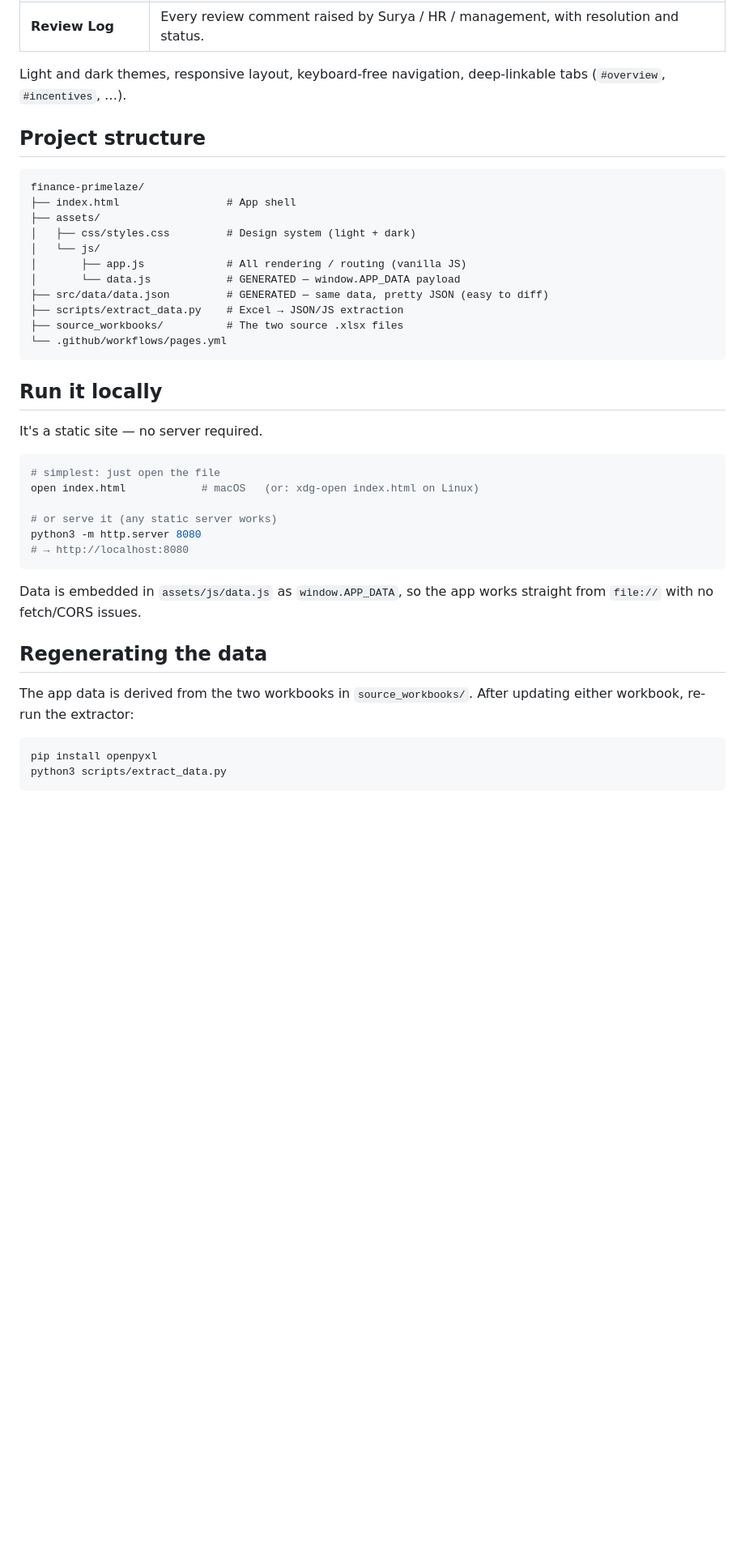
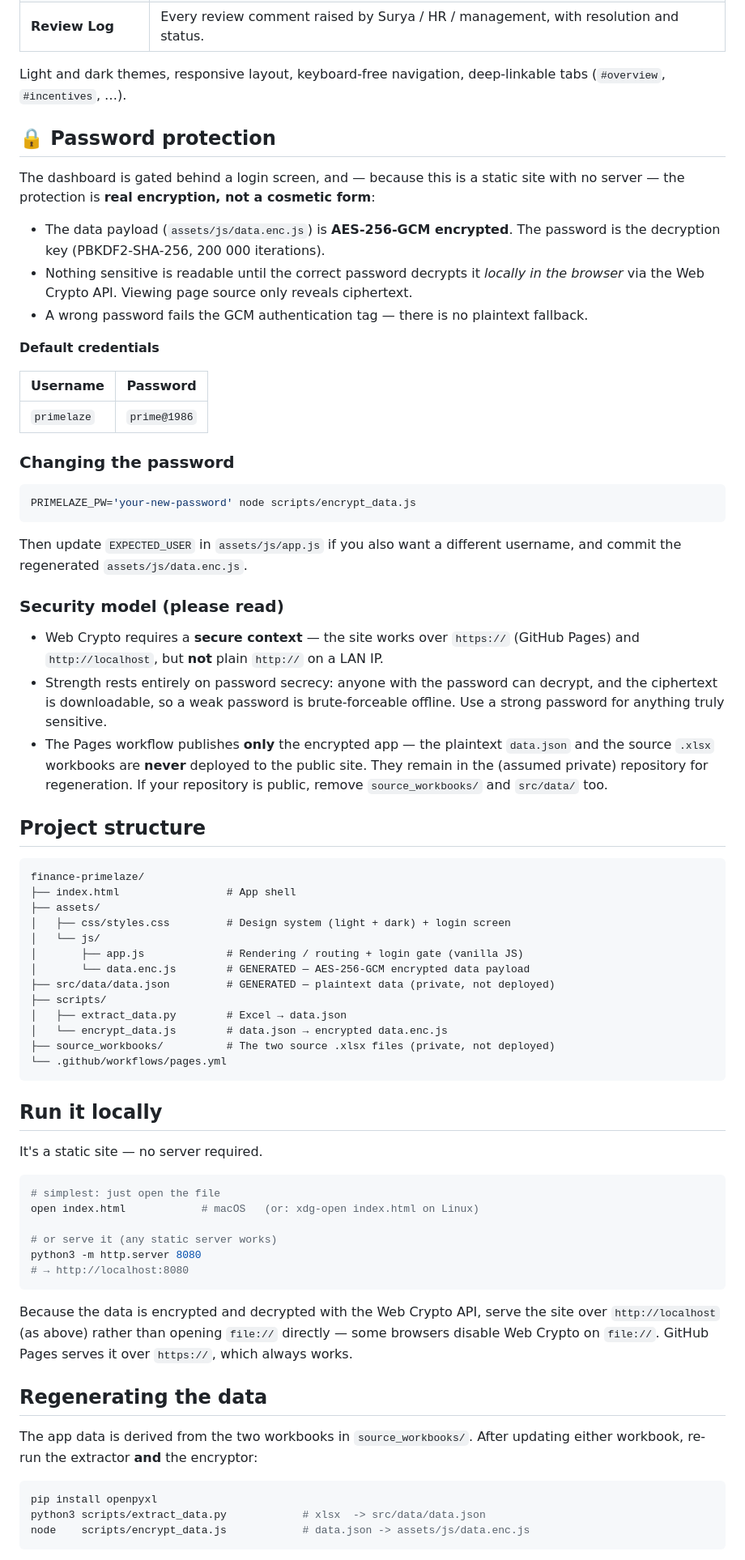
Before and after one commit to bhanup-netizen/finance-primelaze, a Markdown page: README.md, the part around one of its changes. Shown at 81% size. Drawn GitHub-style; blank space fills up the shorter version.

````diff
--- a/README.md
+++ b/README.md
@@ -22,19 +23,61 @@ workbooks and runs as a **static site** with no backend and no build step.
 Light and dark themes, responsive layout, keyboard-free navigation, deep-linkable
 tabs (`#overview`, `#incentives`, …).
 
+## 🔒 Password protection
+
+The dashboard is gated behind a login screen, and — because this is a static
+site with no server — the protection is **real encryption, not a cosmetic form**:
+
+- The data payload (`assets/js/data.enc.js`) is **AES-256-GCM encrypted**. The
+  password is the decryption key (PBKDF2-SHA-256, 200 000 iterations).
+- Nothing sensitive is readable until the correct password decrypts it *locally
+  in the browser* via the Web Crypto API. Viewing page source only reveals
+  ciphertext.
+- A wrong password fails the GCM authentication tag — there is no plaintext
+  fallback.
+
+**Default credentials**
+
+| Username | Password |
+| --- | --- |
+| `primelaze` | `prime@1986` |
+
+### Changing the password
+
+```bash
+PRIMELAZE_PW='your-new-password' node scripts/encrypt_data.js
+```
+
+Then update `EXPECTED_USER` in `assets/js/app.js` if you also want a different
+username, and commit the regenerated `assets/js/data.enc.js`.
+
+### Security model (please read)
+
+- Web Crypto requires a **secure context** — the site works over `https://`
+  (GitHub Pages) and `http://localhost`, but **not** plain `http://` on a LAN IP.
+- Strength rests entirely on password secrecy: anyone with the password can
+  decrypt, and the ciphertext is downloadable, so a weak password is
+  brute-forceable offline. Use a strong password for anything truly sensitive.
+- The Pages workflow publishes **only** the encrypted app — the plaintext
+  `data.json` and the source `.xlsx` workbooks are **never** deployed to the
+  public site. They remain in the (assumed private) repository for regeneration.
+  If your repository is public, remove `source_workbooks/` and `src/data/` too.
+
 ## Project structure
 
 ```
 finance-primelaze/
 ├── index.html                 # App shell
 ├── assets/
-│   ├── css/styles.css         # Design system (light + dark)
+│   ├── css/styles.css         # Design system (light + dark) + login screen
 │   └── js/
-│       ├── app.js             # All rendering / routing (vanilla JS)
-│       └── data.js            # GENERATED — window.APP_DATA payload
-├── src/data/data.json         # GENERATED — same data, pretty JSON (easy to diff)
-├── scripts/extract_data.py    # Excel → JSON/JS extraction
-├── source_workbooks/          # The two source .xlsx files
+│       ├── app.js             # Rendering / routing + login gate (vanilla JS)
+│       └── data.enc.js        # GENERATED — AES-256-GCM encrypted data payload
+├── src/data/data.json         # GENERATED — plaintext data (private, not deployed)
+├── scripts/
+│   ├── extract_data.py        # Excel → data.json
+│   └── encrypt_data.js        # data.json → encrypted data.enc.js
+├── source_workbooks/          # The two source .xlsx files (private, not deployed)
 └── .github/workflows/pages.yml
 ```
 
@@ -51,16 +94,19 @@ python3 -m http.server 8080
 # → http://localhost:8080
 ```
 
-Data is embedded in `assets/js/data.js` as `window.APP_DATA`, so the app works
-straight from `file://` with no fetch/CORS issues.
+Because the data is encrypted and decrypted with the Web Crypto API, serve the
+site over `http://localhost` (as above) rather than opening `file://` directly —
+some browsers disable Web Crypto on `file://`. GitHub Pages serves it over
+`https://`, which always works.
 
 ## Regenerating the data
 
 The app data is derived from the two workbooks in `source_workbooks/`. After
-updating either workbook, re-run the extractor:
+updating either workbook, re-run the extractor **and** the encryptor:
 
 ```bash
 pip install openpyxl
-python3 scripts/extract_data.py
+python3 scripts/extract_data.py            # xlsx  -> src/data/data.json
+node    scripts/encrypt_data.js            # data.json -> assets/js/data.enc.js
 ```
 
````
Also changed, not shown: other parts of README.md (+3 -1 lines), docs/login.png (added), 9 other files.
